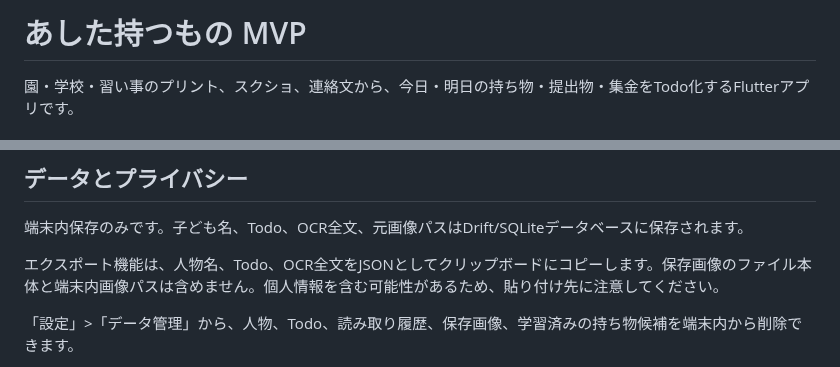
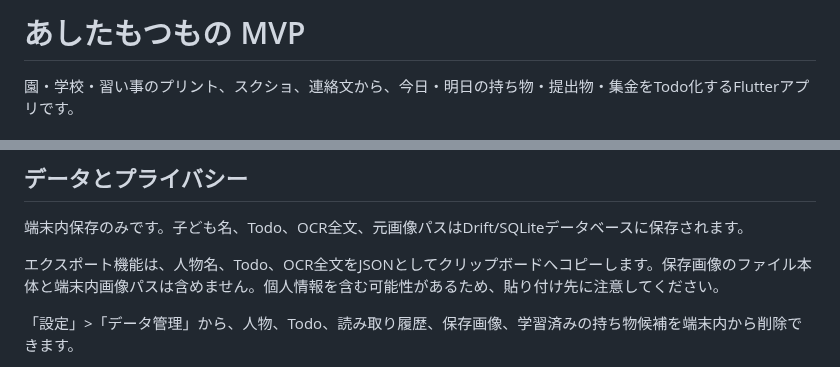
Before and after one commit to neoenox/ashita-motsumono, a Markdown page: README.md, 2 parts joined by grey strips. Rendered like a GitHub page.

Commit message:
docs: use the public app name in README

```diff
--- a/README.md
+++ b/README.md
@@ -1,4 +1,4 @@
-# あした持つもの MVP
+# あしたもつもの MVP
 
 園・学校・習い事のプリント、スクショ、連絡文から、今日・明日の持ち物・提出物・集金をTodo化するFlutterアプリです。
 
@@ -157,7 +157,7 @@ base64 -w 0 upload-keystore.jks
 
 端末内保存のみです。子ども名、Todo、OCR全文、元画像パスはDrift/SQLiteデータベースに保存されます。
 
-エクスポート機能は、人物名、Todo、OCR全文をJSONとしてクリップボードにコピーします。保存画像のファイル本体と端末内画像パスは含めません。個人情報を含む可能性があるため、貼り付け先に注意してください。
+エクスポート機能は、人物名、Todo、OCR全文をJSONとしてクリップボードへコピーします。保存画像のファイル本体と端末内画像パスは含めません。個人情報を含む可能性があるため、貼り付け先に注意してください。
 
 「設定」>「データ管理」から、人物、Todo、読み取り履歴、保存画像、学習済みの持ち物候補を端末内から削除できます。
 
```
